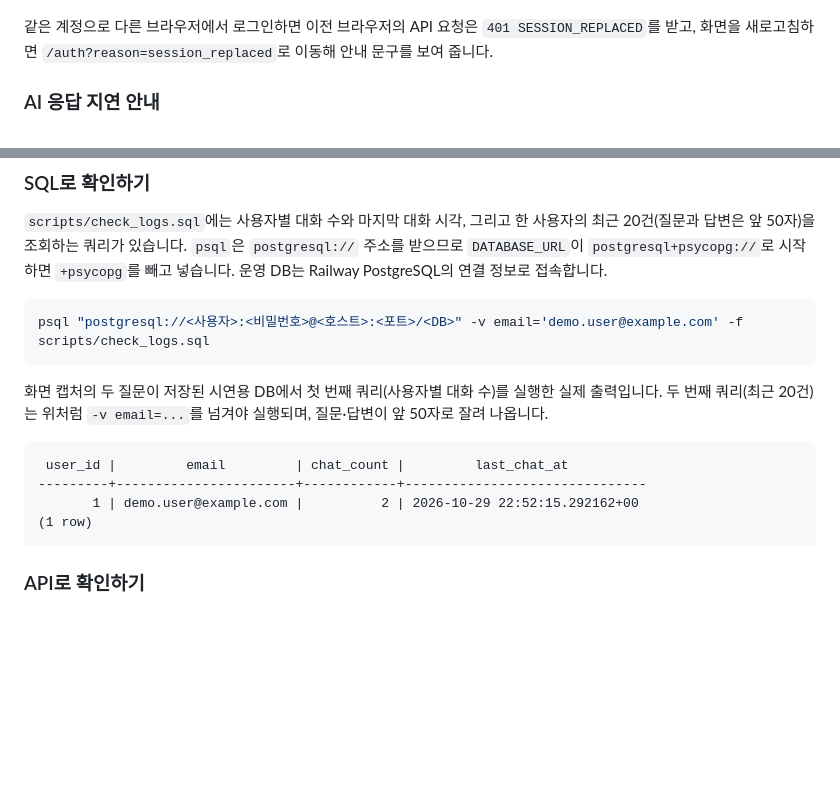
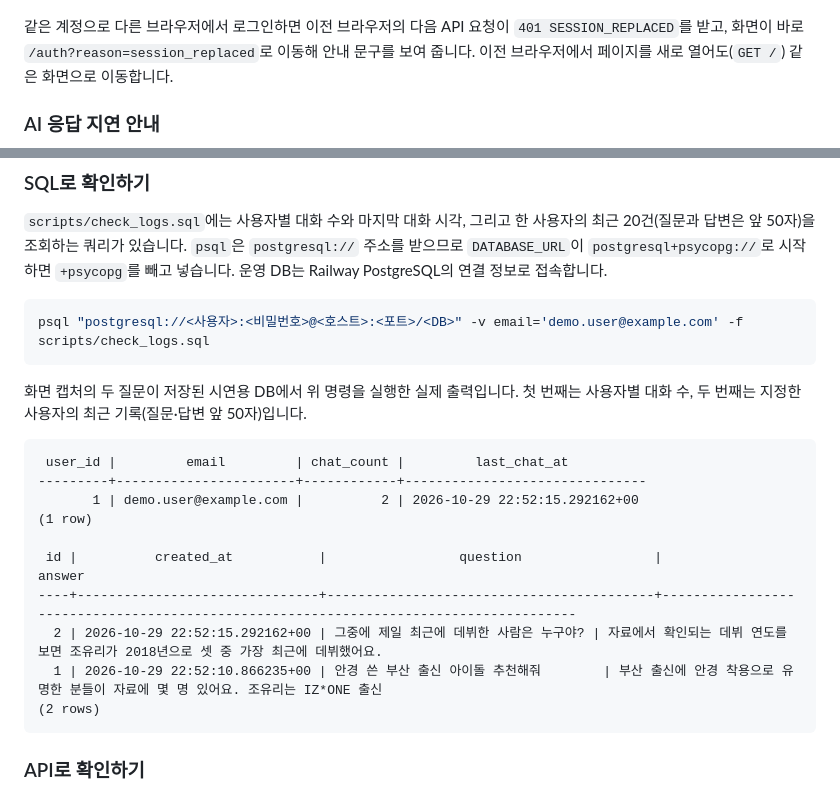
Before and after one commit to innurhap28/Next-Star-Hunter.bot, a Markdown page: README.md, 2 parts joined by grey strips. Rendered like a GitHub page; blank space fills up the shorter version.

Commit message:
docs: 세션 교체 안내 설명과 대화 기록 확인 SQL 출력 보완

````diff
--- a/README.md
+++ b/README.md
@@ -55,7 +55,7 @@
 
 ![다른 곳 로그인 안내](docs/images/session-replaced.png)
 
-같은 계정으로 다른 브라우저에서 로그인하면 이전 브라우저의 API 요청은 `401 SESSION_REPLACED`를 받고, 화면을 새로고침하면 `/auth?reason=session_replaced`로 이동해 안내 문구를 보여 줍니다.
+같은 계정으로 다른 브라우저에서 로그인하면 이전 브라우저의 다음 API 요청이 `401 SESSION_REPLACED`를 받고, 화면이 바로 `/auth?reason=session_replaced`로 이동해 안내 문구를 보여 줍니다. 이전 브라우저에서 페이지를 새로 열어도(`GET /`) 같은 화면으로 이동합니다.
 
 ### AI 응답 지연 안내
 
@@ -216,13 +216,19 @@ AI 호출이 실패한 질문은 저장하지 않습니다. AI 답변은 받았
 psql "postgresql://<사용자>:<비밀번호>@<호스트>:<포트>/<DB>" -v email='demo.user@example.com' -f scripts/check_logs.sql
 ```
 
-화면 캡처의 두 질문이 저장된 시연용 DB에서 첫 번째 쿼리(사용자별 대화 수)를 실행한 실제 출력입니다. 두 번째 쿼리(최근 20건)는 위처럼 `-v email=...`를 넘겨야 실행되며, 질문·답변이 앞 50자로 잘려 나옵니다.
+화면 캡처의 두 질문이 저장된 시연용 DB에서 위 명령을 실행한 실제 출력입니다. 첫 번째는 사용자별 대화 수, 두 번째는 지정한 사용자의 최근 기록(질문·답변 앞 50자)입니다.
 
 ```
  user_id |         email         | chat_count |         last_chat_at
 ---------+-----------------------+------------+-------------------------------
        1 | demo.user@example.com |          2 | 2026-10-29 22:52:15.292162+00
 (1 row)
+
+ id |          created_at           |                 question                 |                                        answer
+----+-------------------------------+------------------------------------------+--------------------------------------------------------------------------------------
+  2 | 2026-10-29 22:52:15.292162+00 | 그중에 제일 최근에 데뷔한 사람은 누구야? | 자료에서 확인되는 데뷔 연도를 보면 조유리가 2018년으로 셋 중 가장 최근에 데뷔했어요.
+  1 | 2026-10-29 22:52:10.866235+00 | 안경 쓴 부산 출신 아이돌 추천해줘        | 부산 출신에 안경 착용으로 유명한 분들이 자료에 몇 명 있어요. 조유리는 IZ*ONE 출신
+(2 rows)
 ```
 
 ### API로 확인하기
````
